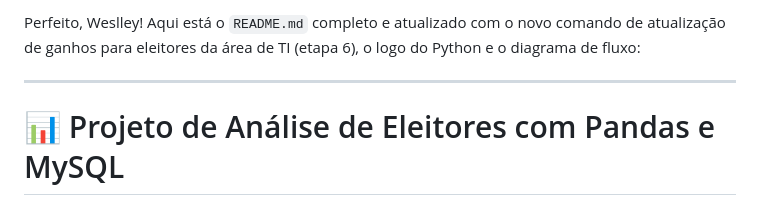
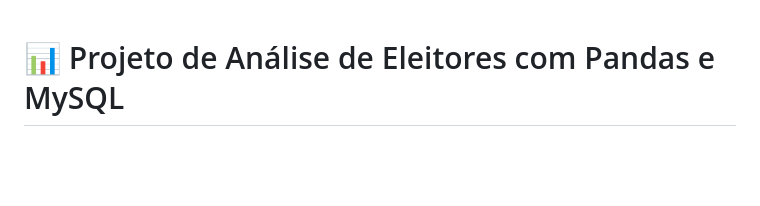
Before and after one commit to WeslleySoaresm/Projeto_bloco_ManipulacaoDados, a Markdown page: redme.md, the part around the change. GitHub-like rendering; blank space fills up the shorter version.

```diff
--- a/redme.md
+++ b/redme.md
@@ -1,6 +1,3 @@
-Perfeito, Weslley! Aqui está o `README.md` completo e atualizado com o novo comando de atualização de ganhos para eleitores da área de TI (etapa 6), o logo do Python e o diagrama de fluxo:
-
----
 
 # 📊 Projeto de Análise de Eleitores com Pandas e MySQL
 
```
